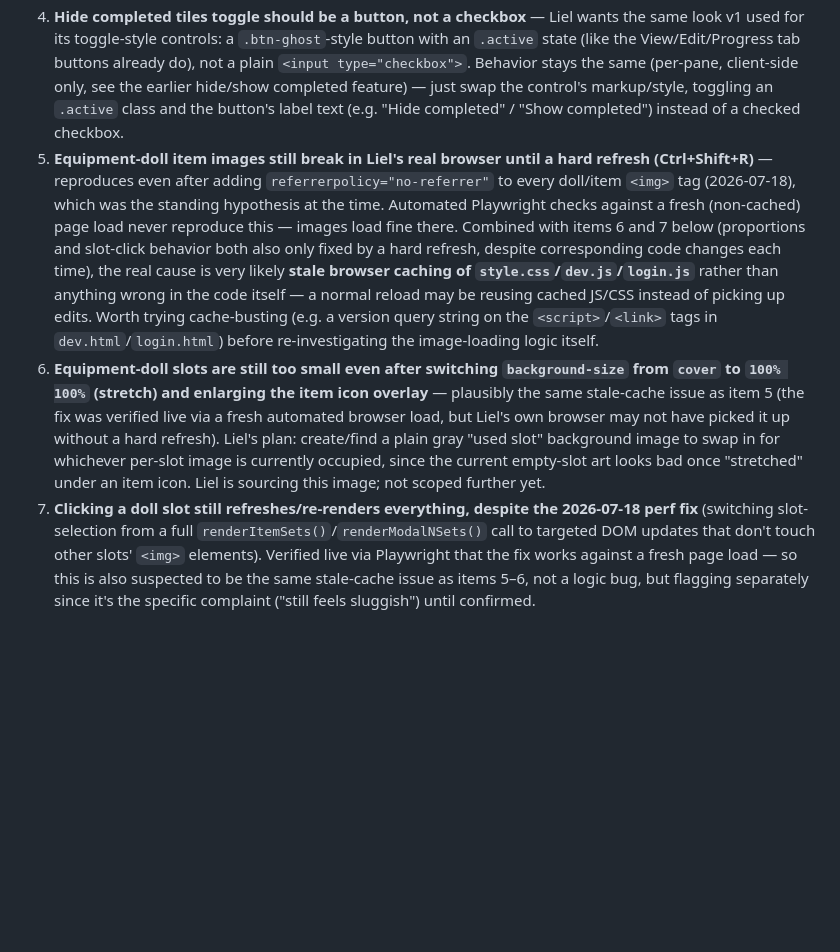
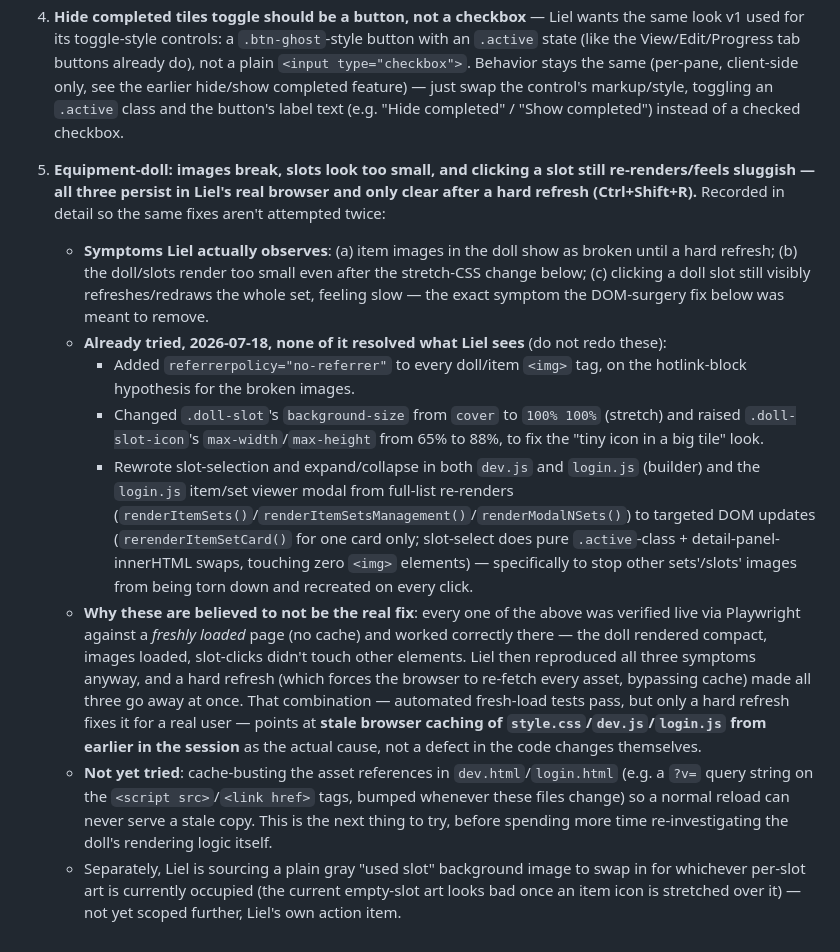
Before and after one commit to templers-on-git/osrs-bingo, a Markdown page: BUGS_AND_CHANGES.md, the part around the change. GitHub-like rendering; blank space fills up the shorter version.

Commit message:
Expand doll bug entry with a detailed "already tried" list
So the same fixes (no-referrer images, stretch CSS, DOM-surgery
re-render fix) aren't attempted again before trying cache-busting first.

Co-Authored-By: Claude Sonnet 5 <noreply@anthropic.com>
Claude-Session: https://claude.ai/code/session_01EWpse8VfaEf1prQux2xxuF

```diff
--- a/BUGS_AND_CHANGES.md
+++ b/BUGS_AND_CHANGES.md
@@ -8,6 +8,13 @@ Bug reports and small UI/behavior tweaks that aren't new features — see `FEATU
 2. **Auto-color tile brackets by difficulty/points** — brackets should get an automatic color on a green → yellow → orange → red gradient, scaled by point value: the lowest-point bracket in an event is green (easiest), the highest-point bracket is red (hardest), and brackets in between are interpolated along that gradient. Applies to the group-header pill and/or tile cards for that bracket. Not yet scoped: exact interpolation approach (HSL hue sweep is the obvious starting point — green ~120° down to red ~0°) and whether it's computed purely client-side from each event's min/max bracket points, or something admin-overridable later.
 3. **Rename tile status labels "Open"/"Done" → "Available"/"Completed"** — cosmetic copy change to `status-badge` text in `tileCardHtml`/`progressTileCardHtml` (`login.js`). The underlying CSS classes (`.status-badge.open`/`.status-badge.done`) and `progress.completed` logic don't need to change, just the displayed label text.
 4. **Hide completed tiles toggle should be a button, not a checkbox** — Liel wants the same look v1 used for its toggle-style controls: a `.btn-ghost`-style button with an `.active` state (like the View/Edit/Progress tab buttons already do), not a plain `<input type="checkbox">`. Behavior stays the same (per-pane, client-side only, see the earlier hide/show completed feature) — just swap the control's markup/style, toggling an `.active` class and the button's label text (e.g. "Hide completed" / "Show completed") instead of a checked checkbox.
-5. **Equipment-doll item images still break in Liel's real browser until a hard refresh (Ctrl+Shift+R)** — reproduces even after adding `referrerpolicy="no-referrer"` to every doll/item `<img>` tag (2026-07-18), which was the standing hypothesis at the time. Automated Playwright checks against a fresh (non-cached) page load never reproduce this — images load fine there. Combined with items 6 and 7 below (proportions and slot-click behavior both also only fixed by a hard refresh, despite corresponding code changes each time), the real cause is very likely **stale browser caching of `style.css`/`dev.js`/`login.js`** rather than anything wrong in the code itself — a normal reload may be reusing cached JS/CSS instead of picking up edits. Worth trying cache-busting (e.g. a version query string on the `<script>`/`<link>` tags in `dev.html`/`login.html`) before re-investigating the image-loading logic itself.
-6. **Equipment-doll slots are still too small even after switching `background-size` from `cover` to `100% 100%` (stretch) and enlarging the item icon overlay** — plausibly the same stale-cache issue as item 5 (the fix was verified live via a fresh automated browser load, but Liel's own browser may not have picked it up without a hard refresh). Liel's plan: create/find a plain gray "used slot" background image to swap in for whichever per-slot image is currently occupied, since the current empty-slot art looks bad once "stretched" under an item icon. Liel is sourcing this image; not scoped further yet.
-7. **Clicking a doll slot still refreshes/re-renders everything, despite the 2026-07-18 perf fix** (switching slot-selection from a full `renderItemSets()`/`renderModalNSets()` call to targeted DOM updates that don't touch other slots' `<img>` elements). Verified live via Playwright that the fix works against a fresh page load — so this is also suspected to be the same stale-cache issue as items 5–6, not a logic bug, but flagging separately since it's the specific complaint ("still feels sluggish") until confirmed.
+5. **Equipment-doll: images break, slots look too small, and clicking a slot still re-renders/feels sluggish — all three persist in Liel's real browser and only clear after a hard refresh (Ctrl+Shift+R).** Recorded in detail so the same fixes aren't attempted twice:
+
+   - **Symptoms Liel actually observes**: (a) item images in the doll show as broken until a hard refresh; (b) the doll/slots render too small even after the stretch-CSS change below; (c) clicking a doll slot still visibly refreshes/redraws the whole set, feeling slow — the exact symptom the DOM-surgery fix below was meant to remove.
+   - **Already tried, 2026-07-18, none of it resolved what Liel sees** (do not redo these):
+     - Added `referrerpolicy="no-referrer"` to every doll/item `<img>` tag, on the hotlink-block hypothesis for the broken images.
+     - Changed `.doll-slot`'s `background-size` from `cover` to `100% 100%` (stretch) and raised `.doll-slot-icon`'s `max-width`/`max-height` from 65% to 88%, to fix the "tiny icon in a big tile" look.
+     - Rewrote slot-selection and expand/collapse in both `dev.js` and `login.js` (builder) and the `login.js` item/set viewer modal from full-list re-renders (`renderItemSets()`/`renderItemSetsManagement()`/`renderModalNSets()`) to targeted DOM updates (`rerenderItemSetCard()` for one card only; slot-select does pure `.active`-class + detail-panel-innerHTML swaps, touching zero `<img>` elements) — specifically to stop other sets'/slots' images from being torn down and recreated on every click.
+   - **Why these are believed to not be the real fix**: every one of the above was verified live via Playwright against a *freshly loaded* page (no cache) and worked correctly there — the doll rendered compact, images loaded, slot-clicks didn't touch other elements. Liel then reproduced all three symptoms anyway, and a hard refresh (which forces the browser to re-fetch every asset, bypassing cache) made all three go away at once. That combination — automated fresh-load tests pass, but only a hard refresh fixes it for a real user — points at **stale browser caching of `style.css`/`dev.js`/`login.js` from earlier in the session** as the actual cause, not a defect in the code changes themselves.
+   - **Not yet tried**: cache-busting the asset references in `dev.html`/`login.html` (e.g. a `?v=` query string on the `<script src>`/`<link href>` tags, bumped whenever these files change) so a normal reload can never serve a stale copy. This is the next thing to try, before spending more time re-investigating the doll's rendering logic itself.
+   - Separately, Liel is sourcing a plain gray "used slot" background image to swap in for whichever per-slot art is currently occupied (the current empty-slot art looks bad once an item icon is stretched over it) — not yet scoped further, Liel's own action item.
```
